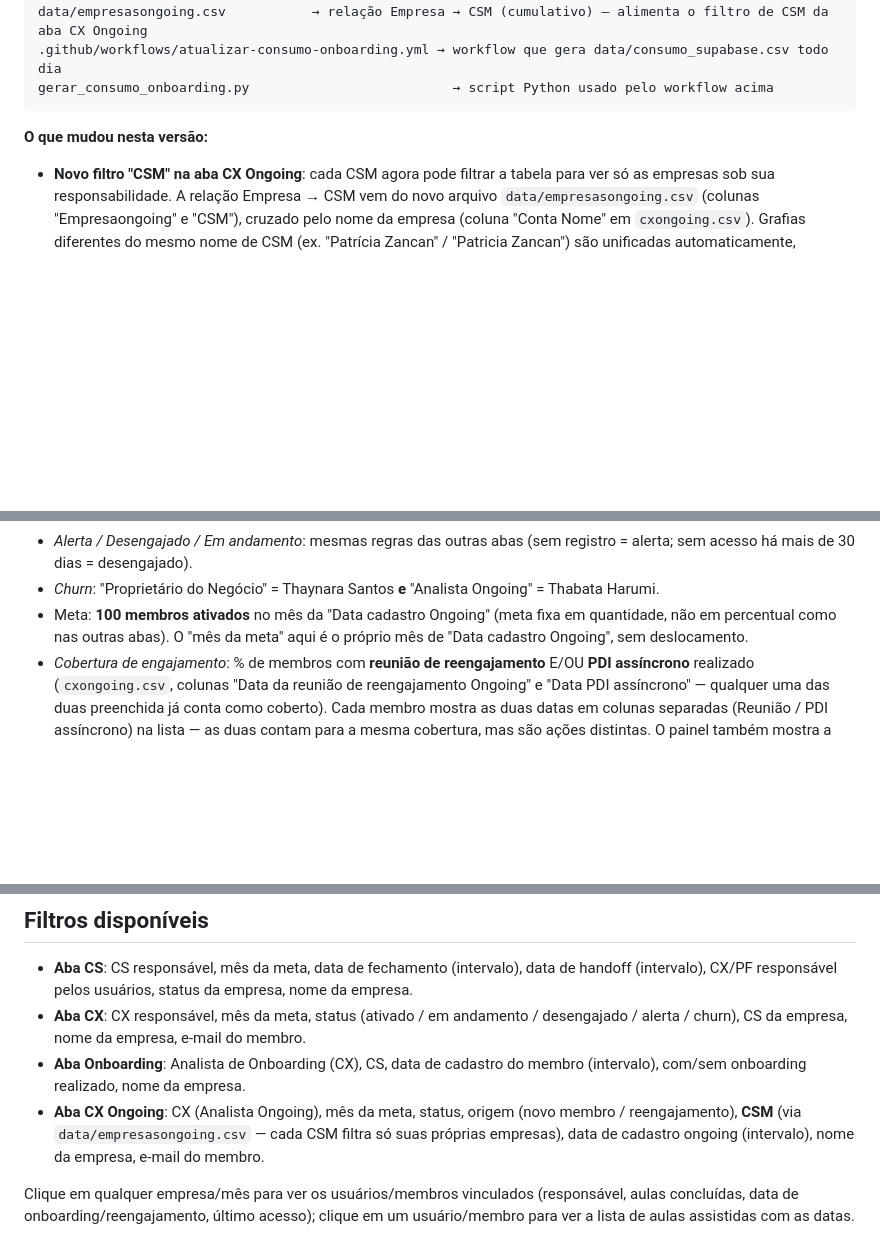
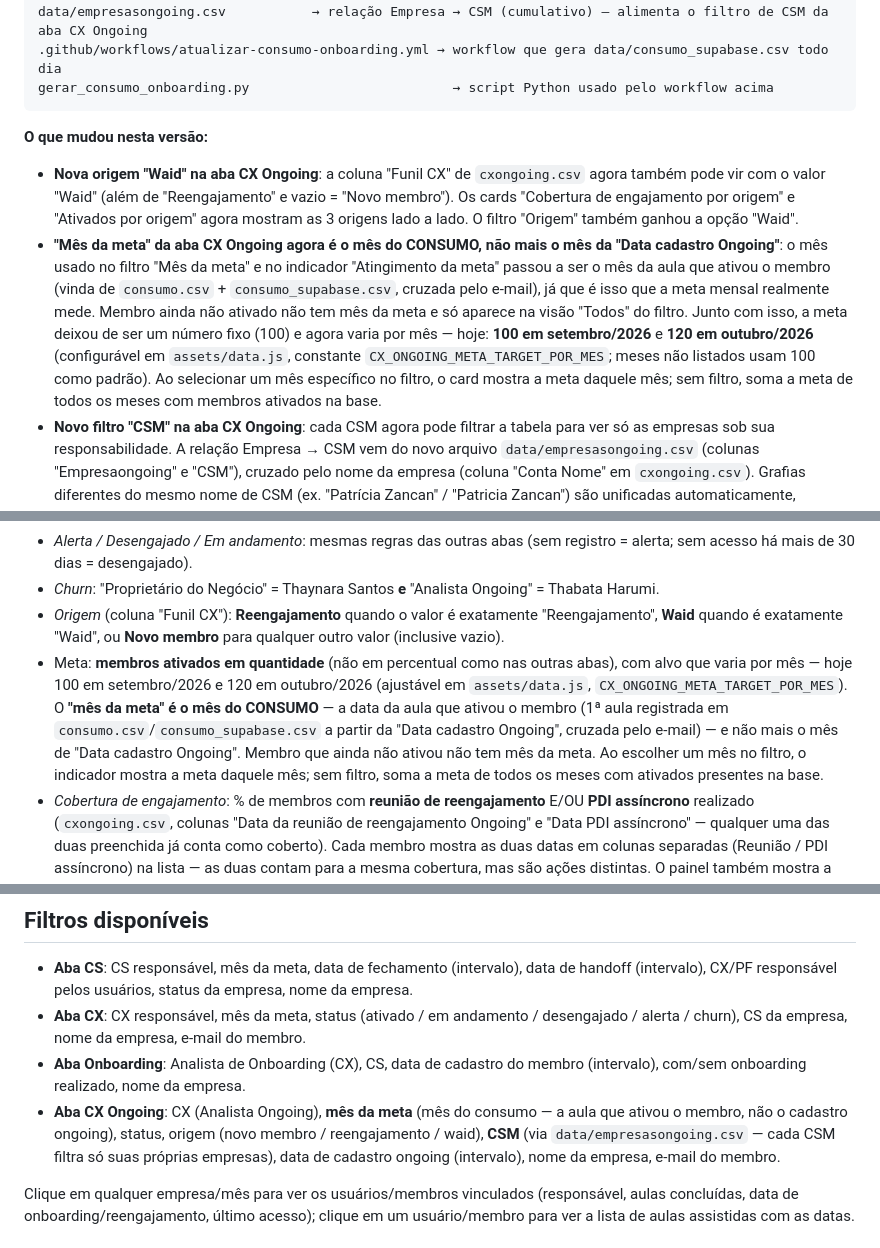
Before and after one commit to thaynarasantos-sketch/Onboardingpipelovers, a Markdown page: README.md, 3 parts joined by grey strips. Drawn GitHub-style; blank space fills up the shorter version.

````diff
--- a/README.md
+++ b/README.md
@@ -25,6 +25,24 @@ gerar_consumo_onboarding.py                          → script Python usado pel
 ```
 
 **O que mudou nesta versão:**
+- **Nova origem "Waid" na aba CX Ongoing**: a coluna "Funil CX" de
+  `cxongoing.csv` agora também pode vir com o valor "Waid" (além de
+  "Reengajamento" e vazio = "Novo membro"). Os cards "Cobertura de
+  engajamento por origem" e "Ativados por origem" agora mostram as 3
+  origens lado a lado. O filtro "Origem" também ganhou a opção "Waid".
+- **"Mês da meta" da aba CX Ongoing agora é o mês do CONSUMO, não mais o
+  mês da "Data cadastro Ongoing"**: o mês usado no filtro "Mês da meta" e
+  no indicador "Atingimento da meta" passou a ser o mês da aula que ativou
+  o membro (vinda de `consumo.csv` + `consumo_supabase.csv`, cruzada pelo
+  e-mail), já que é isso que a meta mensal realmente mede. Membro ainda
+  não ativado não tem mês da meta e só aparece na visão "Todos" do filtro.
+  Junto com isso, a meta deixou de ser um número fixo (100) e agora varia
+  por mês — hoje: **100 em setembro/2026** e **120 em outubro/2026**
+  (configurável em `assets/data.js`, constante
+  `CX_ONGOING_META_TARGET_POR_MES`; meses não listados usam 100 como
+  padrão). Ao selecionar um mês específico no filtro, o card mostra a meta
+  daquele mês; sem filtro, soma a meta de todos os meses com membros
+  ativados na base.
 - **Novo filtro "CSM" na aba CX Ongoing**: cada CSM agora pode filtrar a
   tabela para ver só as empresas sob sua responsabilidade. A relação
   Empresa → CSM vem do novo arquivo `data/empresasongoing.csv` (colunas
@@ -221,9 +240,19 @@ navegador sempre busque a versão mais recente do arquivo.
   (sem registro = alerta; sem acesso há mais de 30 dias = desengajado).
 - *Churn*: "Proprietário do Negócio" = Thaynara Santos **e** "Analista
   Ongoing" = Thabata Harumi.
-- Meta: **100 membros ativados** no mês da "Data cadastro Ongoing" (meta
-  fixa em quantidade, não em percentual como nas outras abas). O "mês da
-  meta" aqui é o próprio mês de "Data cadastro Ongoing", sem deslocamento.
+- *Origem* (coluna "Funil CX"): **Reengajamento** quando o valor é
+  exatamente "Reengajamento", **Waid** quando é exatamente "Waid", ou
+  **Novo membro** para qualquer outro valor (inclusive vazio).
+- Meta: **membros ativados em quantidade** (não em percentual como nas
+  outras abas), com alvo que varia por mês — hoje 100 em setembro/2026 e
+  120 em outubro/2026 (ajustável em `assets/data.js`,
+  `CX_ONGOING_META_TARGET_POR_MES`). O **"mês da meta" é o mês do
+  CONSUMO** — a data da aula que ativou o membro (1ª aula registrada em
+  `consumo.csv`/`consumo_supabase.csv` a partir da "Data cadastro
+  Ongoing", cruzada pelo e-mail) — e não mais o mês de "Data cadastro
+  Ongoing". Membro que ainda não ativou não tem mês da meta. Ao escolher
+  um mês no filtro, o indicador mostra a meta daquele mês; sem filtro,
+  soma a meta de todos os meses com ativados presentes na base.
 - *Cobertura de engajamento*: % de membros com **reunião de reengajamento**
   E/OU **PDI assíncrono** realizado (`cxongoing.csv`, colunas "Data da
   reunião de reengajamento Ongoing" e "Data PDI assíncrono" — qualquer uma
@@ -245,10 +274,11 @@ navegador sempre busque a versão mais recente do arquivo.
   membro.
 - **Aba Onboarding**: Analista de Onboarding (CX), CS, data de cadastro do
   membro (intervalo), com/sem onboarding realizado, nome da empresa.
-- **Aba CX Ongoing**: CX (Analista Ongoing), mês da meta, status, origem
-  (novo membro / reengajamento), **CSM** (via `data/empresasongoing.csv` —
-  cada CSM filtra só suas próprias empresas), data de cadastro ongoing
-  (intervalo), nome da empresa, e-mail do membro.
+- **Aba CX Ongoing**: CX (Analista Ongoing), **mês da meta** (mês do
+  consumo — a aula que ativou o membro, não o cadastro ongoing), status,
+  origem (novo membro / reengajamento / waid), **CSM** (via
+  `data/empresasongoing.csv` — cada CSM filtra só suas próprias empresas),
+  data de cadastro ongoing (intervalo), nome da empresa, e-mail do membro.
 
 Clique em qualquer empresa/mês para ver os usuários/membros vinculados
 (responsável, aulas concluídas, data de onboarding/reengajamento, último
````
Also changed, not shown: other parts of README.md (+4 -3 lines).
